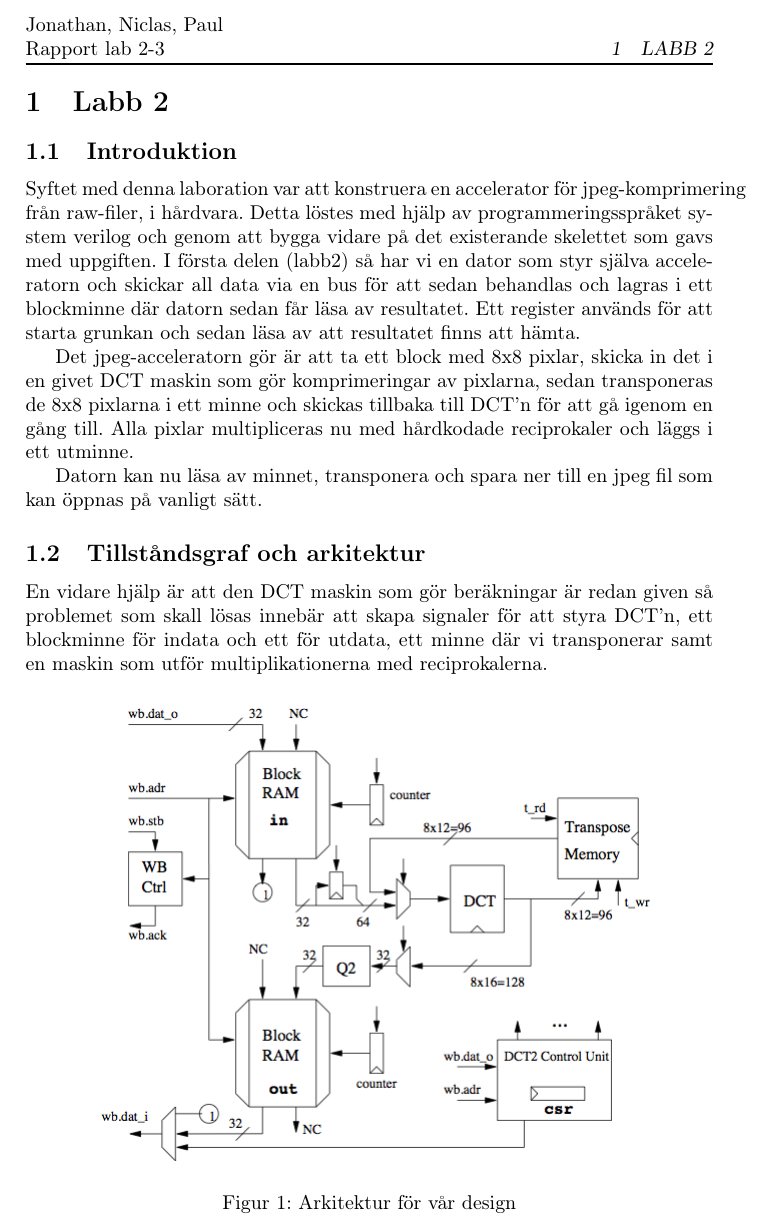
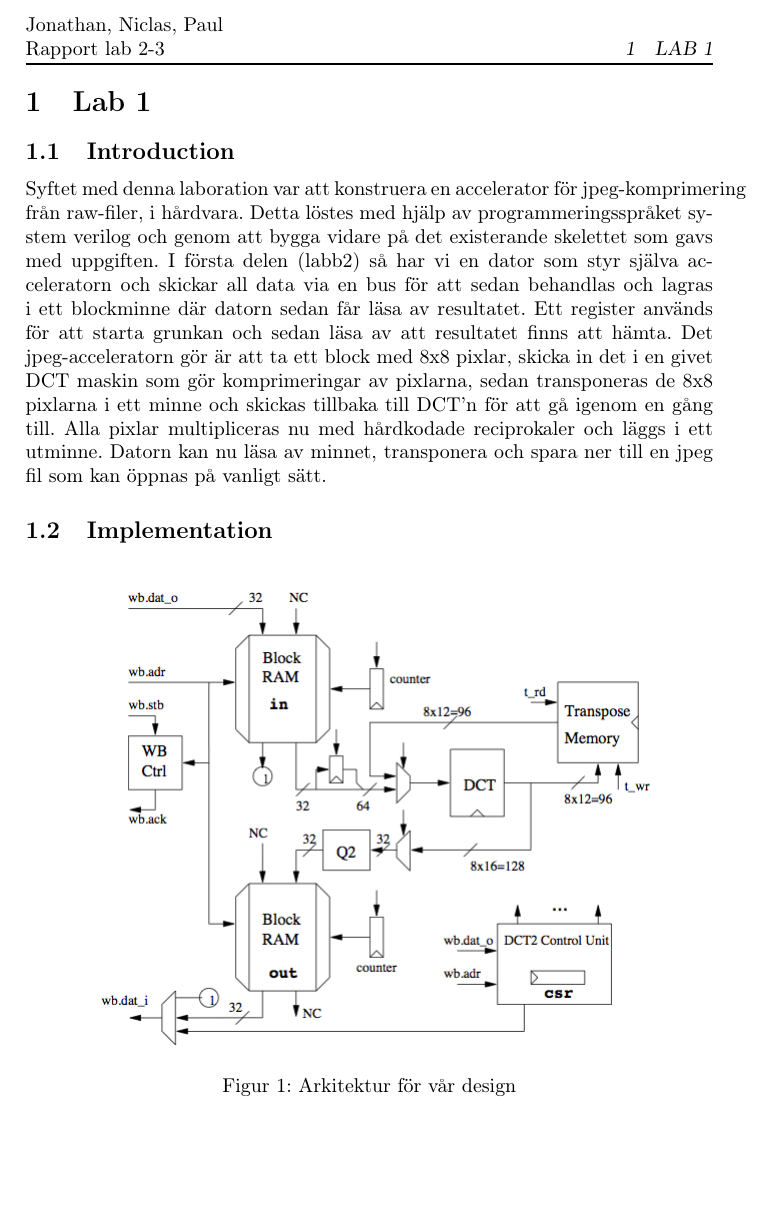
Before and after one commit to LordStraider/TSEA44, a LaTeX document (rapporter/lab2/lab2.tex): part of page 3 of 7, cut so that both start at the same text, the shorter picture padded with empty space. Compiled offline with pdfLaTeX.

Commit message:
klarish med labb 1... typ

```diff
--- a/rapporter/lab2/lab2.tex
+++ b/rapporter/lab2/lab2.tex
@@ -54,16 +54,18 @@
 \tableofcontents
 
 \newpage
-\section{Labb 2}
-\subsection{Introduktion}
+\section{Lab 1}
+\subsection{Introduction}
+
+
+
 Syftet med denna laboration var att konstruera en accelerator för jpeg-komprimering från raw-filer, i hårdvara. Detta löstes med hjälp av programmeringsspråket system verilog och genom att bygga vidare på det existerande skelettet som gavs med uppgiften. I första delen (labb2) så har vi en dator som styr själva acceleratorn och skickar all data via en bus för att sedan behandlas och lagras i ett blockminne där datorn sedan får läsa av resultatet. Ett register används för att starta grunkan och sedan läsa av att resultatet finns att hämta.
-
 Det jpeg-acceleratorn gör är att ta ett block med 8x8 pixlar, skicka in det i en givet DCT maskin som gör komprimeringar av pixlarna, sedan transponeras de 8x8 pixlarna i ett minne och skickas tillbaka till DCT\rq{}n för att gå igenom en gång till. Alla pixlar multipliceras nu med hårdkodade reciprokaler och läggs i ett utminne.
-
 Datorn kan nu läsa av minnet, transponera och spara ner till en jpeg fil som kan öppnas på vanligt sätt.
 
-\subsection{Tillståndsgraf och arkitektur}
-En vidare hjälp är att den DCT maskin som gör beräkningar är redan given så problemet som skall lösas innebär att skapa signaler för att styra DCT\rq{}n, ett blockminne för indata och ett för utdata, ett minne där vi transponerar samt en maskin som utför multiplikationerna med reciprokalerna.
+\subsection{Implementation}
+
+
 
 \begin{figure}[h]
 \centering
```
Also changed, not shown: rapporter/lab2/lab2.pdf, rapporter/lab2/lab2.tex (1 more changed lines), 5 other files.
